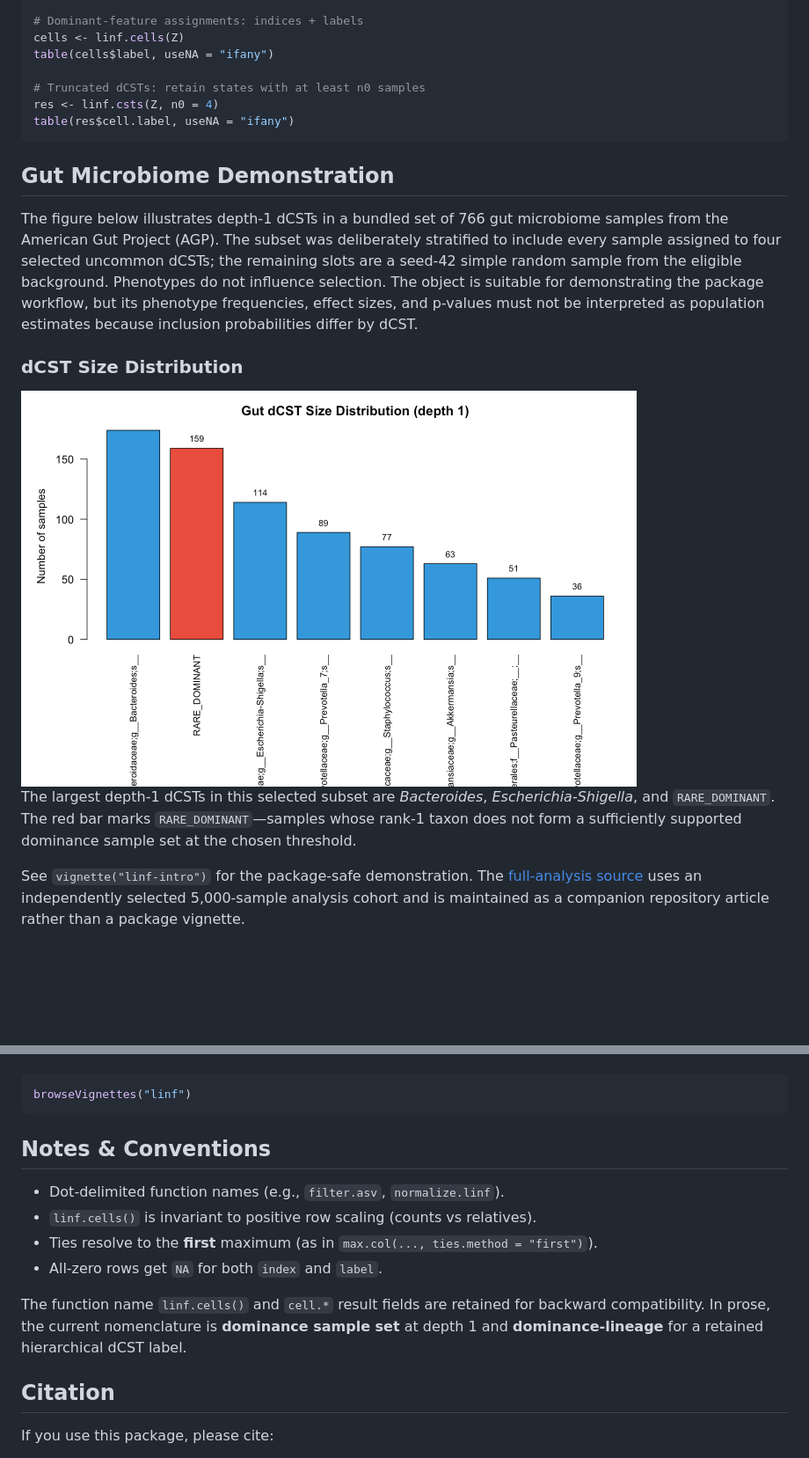
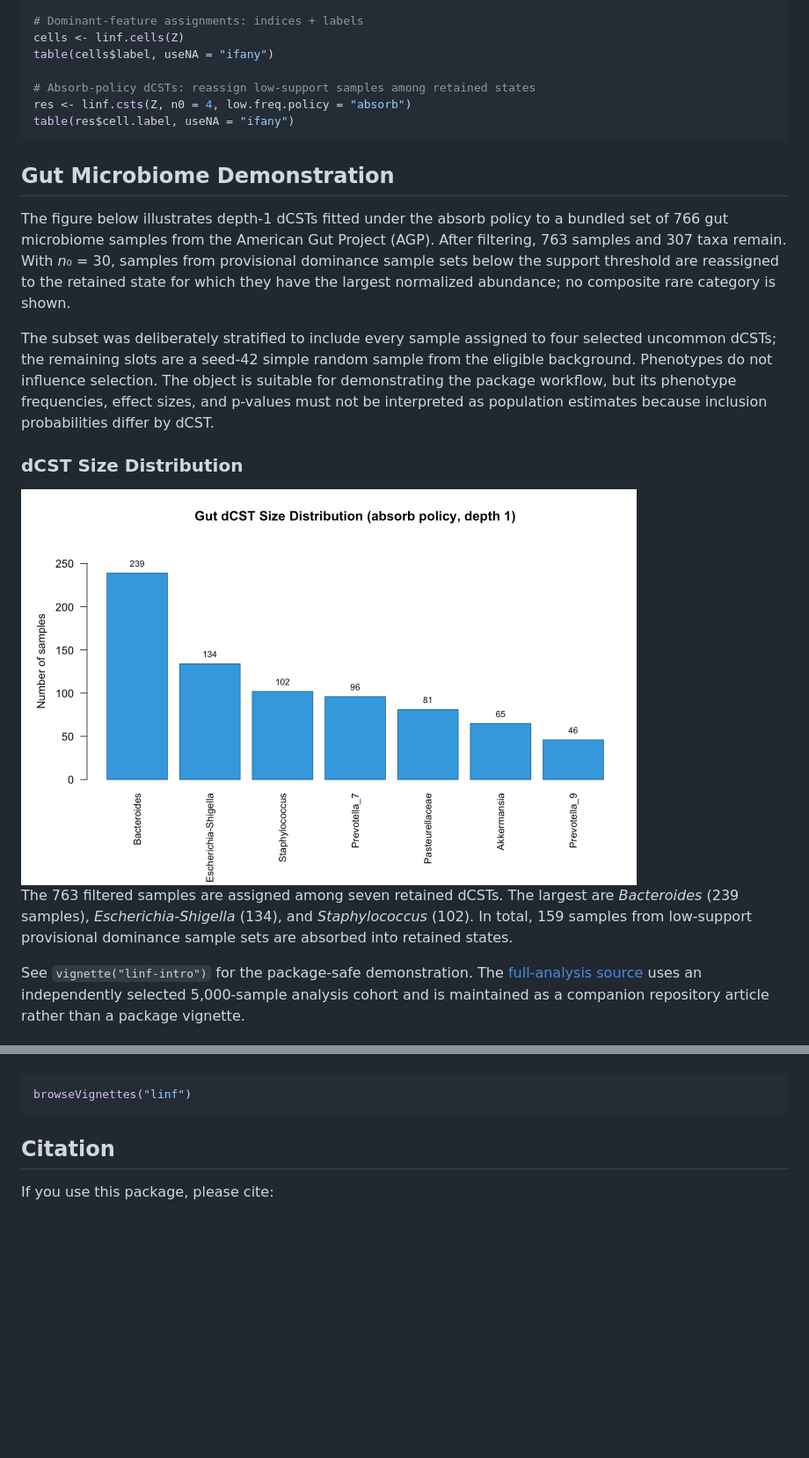
Before and after one commit to pgajer/linf, a Markdown page: README.md, 2 parts joined by grey strips. Shown: that part at 88% size. Drawn GitHub-style; pictures changed too: man/figures/readme-dcst-barplot.png; blank space fills up the shorter version.

Commit message:
Use absorb policy in gut README example

````diff
--- a/README.md
+++ b/README.md
@@ -87,22 +88,28 @@ apply(Z, 1, max)
 cells <- linf.cells(Z)
 table(cells$label, useNA = "ifany")
 
-# Truncated dCSTs: retain states with at least n0 samples
-res <- linf.csts(Z, n0 = 4)
+# Absorb-policy dCSTs: reassign low-support samples among retained states
+res <- linf.csts(Z, n0 = 4, low.freq.policy = "absorb")
 table(res$cell.label, useNA = "ifany")
 ```
 
 ## Gut Microbiome Demonstration
 
-The figure below illustrates depth-1 dCSTs in a bundled set of 766 gut
-microbiome samples from the American Gut Project (AGP). The subset was
-deliberately stratified to include every sample assigned to four
-selected uncommon dCSTs; the remaining slots are a seed-42 simple random
-sample from the eligible background. Phenotypes do not influence
-selection. The object is suitable for demonstrating the package
-workflow, but its phenotype frequencies, effect sizes, and p-values must
-not be interpreted as population estimates because inclusion
-probabilities differ by dCST.
+The figure below illustrates depth-1 dCSTs fitted under the absorb
+policy to a bundled set of 766 gut microbiome samples from the American
+Gut Project (AGP). After filtering, 763 samples and 307 taxa remain.
+With *n*₀ = 30, samples from provisional dominance sample sets below the
+support threshold are reassigned to the retained state for which they
+have the largest normalized abundance; no composite rare category is
+shown.
+
+The subset was deliberately stratified to include every sample assigned
+to four selected uncommon dCSTs; the remaining slots are a seed-42
+simple random sample from the eligible background. Phenotypes do not
+influence selection. The object is suitable for demonstrating the
+package workflow, but its phenotype frequencies, effect sizes, and
+p-values must not be interpreted as population estimates because
+inclusion probabilities differ by dCST.
 
 ### dCST Size Distribution
 
@@ -110,8 +117,8 @@ probabilities differ by dCST.
 
-The largest depth-1 dCSTs in this selected subset are *Bacteroides*,
-*Escherichia-Shigella*, and `RARE_DOMINANT`. The red bar marks
-`RARE_DOMINANT`—samples whose rank-1 taxon does not form a sufficiently
-supported dominance sample set at the chosen threshold.
+The 763 filtered samples are assigned among seven retained dCSTs. The
+largest are *Bacteroides* (239 samples), *Escherichia-Shigella* (134),
+and *Staphylococcus* (102). In total, 159 samples from low-support
+provisional dominance sample sets are absorbed into retained states.
 
 See `vignette("linf-intro")` for the package-safe demonstration. The
 [full-analysis
@@ -135,20 +142,6 @@ The package ships with two vignettes:
 ``` r
 browseVignettes("linf")
 ```
-
-## Notes & Conventions
-
-- Dot-delimited function names (e.g., `filter.asv`, `normalize.linf`).
-- `linf.cells()` is invariant to positive row scaling (counts vs
-  relatives).
-- Ties resolve to the **first** maximum (as in
-  `max.col(..., ties.method = "first")`).
-- All-zero rows get `NA` for both `index` and `label`.
-
-The function name `linf.cells()` and `cell.*` result fields are retained
-for backward compatibility. In prose, the current nomenclature is
-**dominance sample set** at depth 1 and **dominance-lineage** for a
-retained hierarchical dCST label.
 
 ## Citation
 
````
Also changed, not shown: other parts of README.md (+4 -3 lines), 2 other files.
